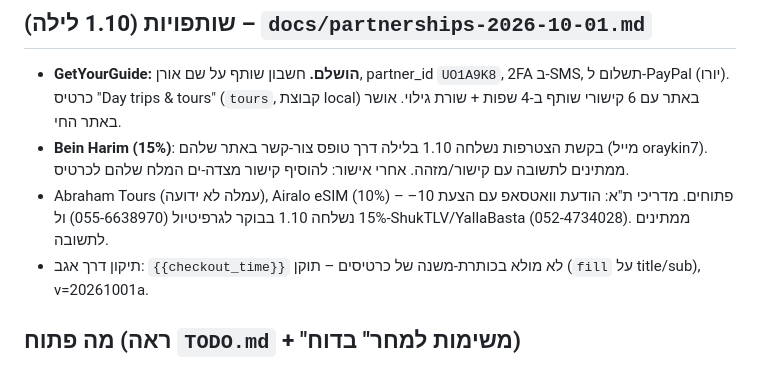
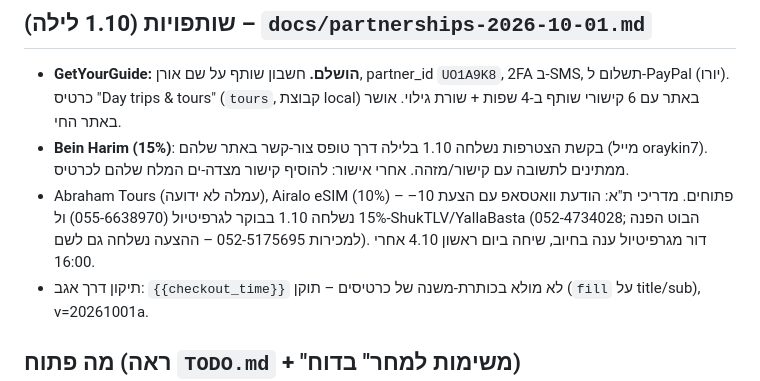
Before and after one commit to oraykin7-source/airbnb-florentin, a Markdown page: STATUS.md, the part around the change. Rendered like a GitHub page.

Commit message:
STATUS: guide outreach status (Dor Sunday call, YallaBasta sales)
Co-Authored-By: Claude Fable 5.1 <noreply@anthropic.com>

```diff
--- a/STATUS.md
+++ b/STATUS.md
@@ -66,7 +66,7 @@
 ## שותפויות (1.10 לילה) – `docs/partnerships-2026-10-01.md`
 - **GetYourGuide: הושלם.** חשבון שותף על שם אורן, partner_id `UO1A9K8`, 2FA ב-SMS, תשלום ל-PayPal (יורו). כרטיס "Day trips & tours" (`tours`, קבוצת local) באתר עם 6 קישורי שותף ב-4 שפות + שורת גילוי. אושר באתר החי.
 - **Bein Harim (15%)**: בקשת הצטרפות נשלחה 1.10 בלילה דרך טופס צור-קשר באתר שלהם (מייל oraykin7). ממתינים לתשובה עם קישור/מזהה. אחרי אישור: להוסיף קישור מצדה-ים המלח שלהם לכרטיס.
-- Abraham Tours (עמלה לא ידועה), Airalo eSIM (10%) – פתוחים. מדריכי ת"א: הודעת וואטסאפ עם הצעת 10–15% נשלחה 1.10 בבוקר לגרפיטיול (055-6638970) ול-ShukTLV/YallaBasta (052-4734028). ממתינים לתשובה.
+- Abraham Tours (עמלה לא ידועה), Airalo eSIM (10%) – פתוחים. מדריכי ת"א: הודעת וואטסאפ עם הצעת 10–15% נשלחה 1.10 בבוקר לגרפיטיול (055-6638970) ול-ShukTLV/YallaBasta (052-4734028; הבוט הפנה למכירות 052-5175695 – ההצעה נשלחה גם לשם). דור מגרפיטיול ענה בחיוב, שיחה ביום ראשון 4.10 אחרי 16:00.
 - תיקון דרך אגב: `{{checkout_time}}` לא מולא בכותרת-משנה של כרטיסים – תוקן (`fill` על title/sub), v=20261001a.
 
 ## מה פתוח (ראה `TODO.md` + "משימות למחר" בדוח)
```
